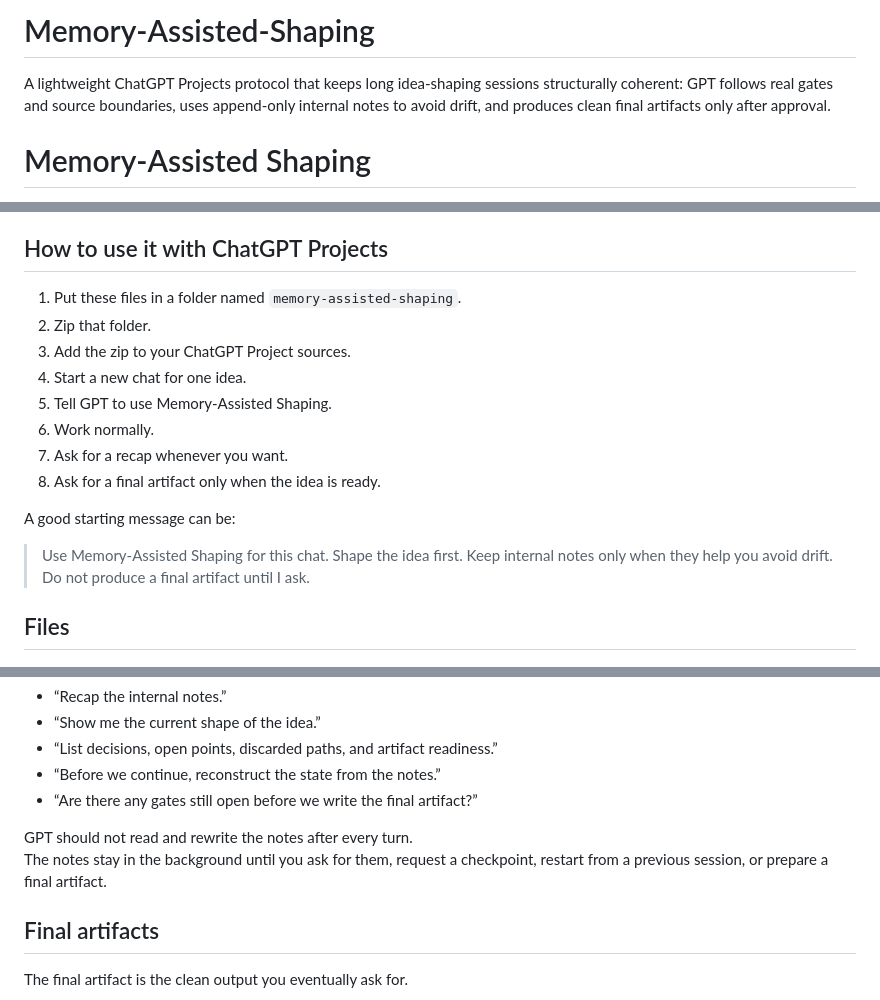
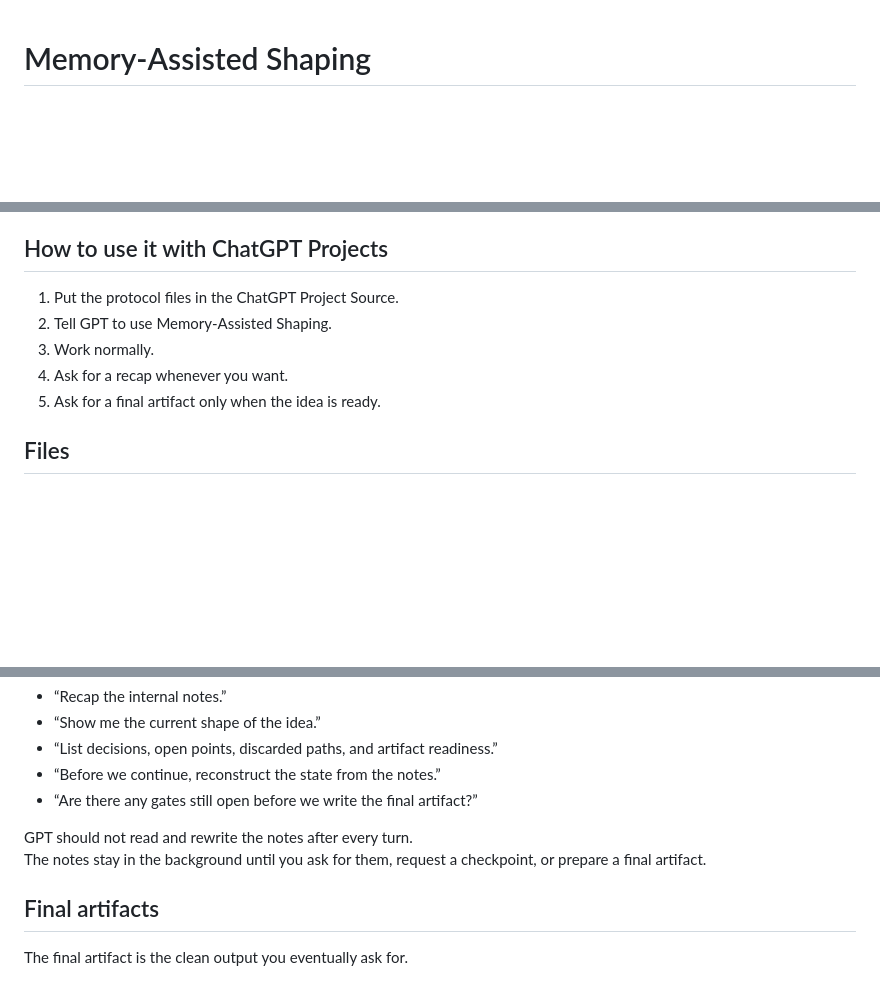
Before and after one commit to XxYouDeaDPunKxX/Memory-Assisted-Shaping, a Markdown page: README.md, 3 parts joined by grey strips. GitHub-like rendering; blank space fills up the shorter version.

Commit message:
Refine README
Updated the README

```diff
--- a/README.md
+++ b/README.md
@@ -1,5 +1,3 @@
-# Memory-Assisted-Shaping
-A lightweight ChatGPT Projects protocol that keeps long idea-shaping sessions structurally coherent: GPT follows real gates and source boundaries, uses append-only internal notes to avoid drift, and produces clean final artifacts only after approval.
 # Memory-Assisted Shaping
 
 A lightweight ChatGPT Projects protocol that keeps long idea-shaping sessions structurally coherent: GPT follows real gates and source boundaries, uses append-only internal notes to avoid drift, and produces clean final artifacts only after approval.
@@ -51,18 +49,11 @@ They are not the final product.
 
 ## How to use it with ChatGPT Projects
 
-1. Put these files in a folder named `memory-assisted-shaping`.
-2. Zip that folder.
-3. Add the zip to your ChatGPT Project sources.
-4. Start a new chat for one idea.
-5. Tell GPT to use Memory-Assisted Shaping.
-6. Work normally.
-7. Ask for a recap whenever you want.
-8. Ask for a final artifact only when the idea is ready.
-
-A good starting message can be:
-
-> Use Memory-Assisted Shaping for this chat. Shape the idea first. Keep internal notes only when they help you avoid drift. Do not produce a final artifact until I ask.
+1. Put the protocol files in the ChatGPT Project Source.
+2. Tell GPT to use Memory-Assisted Shaping.
+3. Work normally.
+4. Ask for a recap whenever you want.
+5. Ask for a final artifact only when the idea is ready.
 
 ## Files
 
@@ -96,7 +87,7 @@ Useful prompts:
 - “Are there any gates still open before we write the final artifact?”
 
 GPT should not read and rewrite the notes after every turn.
-The notes stay in the background until you ask for them, request a checkpoint, restart from a previous session, or prepare a final artifact.
+The notes stay in the background until you ask for them, request a checkpoint, or prepare a final artifact.
 
 ## Final artifacts
 
```
